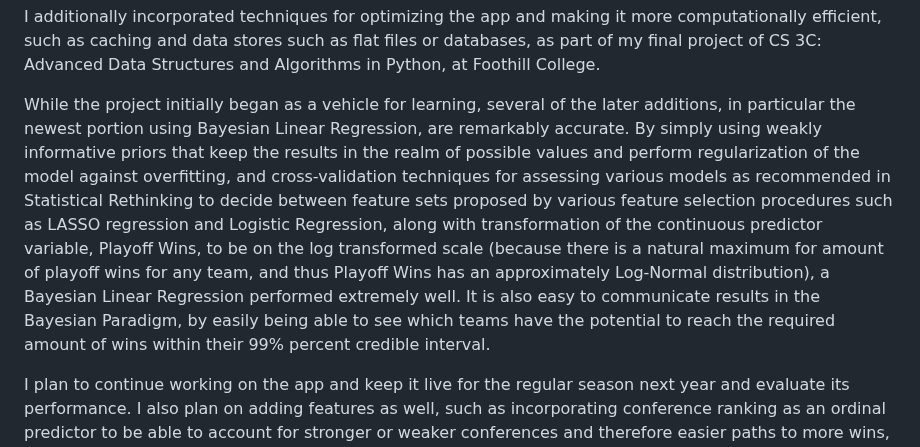
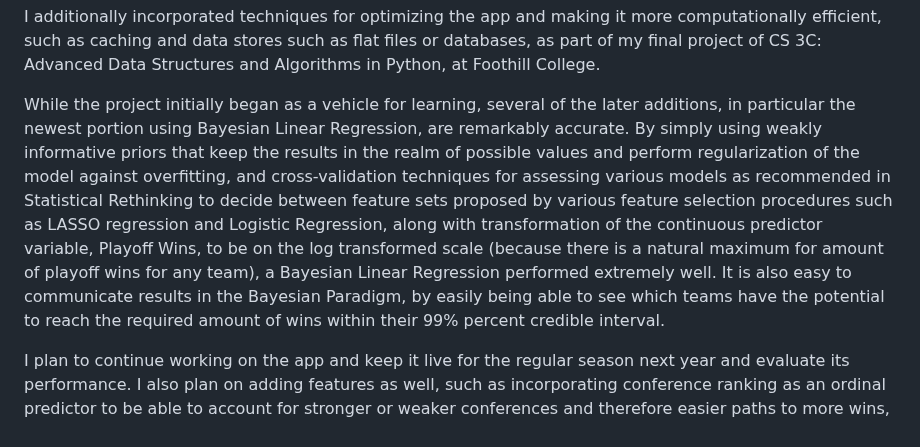
Before and after one commit to ammaransari787/Nba_Champion_Predictions_Flask_App, a Markdown page: README.md, the part around the change. Drawn GitHub-style.

```diff
--- a/README.md
+++ b/README.md
@@ -13,6 +13,6 @@ I also used it to further my learning on web development using the Python Flask
 
 I additionally incorporated techniques for optimizing the app and making it more computationally efficient, such as caching and data stores such as flat files or databases, as part of my final project of CS 3C: Advanced Data Structures and Algorithms in Python, at Foothill College.
 
-While the project initially began as a vehicle for learning, several of the later additions, in particular the newest portion using Bayesian Linear Regression, are remarkably accurate. By simply using weakly informative priors that keep the results in the realm of possible values and perform regularization of the model against overfitting, and cross-validation techniques for assessing various models as recommended in Statistical Rethinking to decide between feature sets proposed by various feature selection procedures such as LASSO regression and Logistic Regression, along with transformation of the continuous predictor variable, Playoff Wins, to be on the log transformed scale (because there is a natural maximum for amount of playoff wins for any team, and thus Playoff Wins has an approximately Log-Normal distribution), a Bayesian Linear Regression performed extremely well. It is also easy to communicate results in the Bayesian Paradigm, by easily being able to see which teams have the potential to reach the required amount of wins within their 99% percent credible interval.
+While the project initially began as a vehicle for learning, several of the later additions, in particular the newest portion using Bayesian Linear Regression, are remarkably accurate. By simply using weakly informative priors that keep the results in the realm of possible values and perform regularization of the model against overfitting, and cross-validation techniques for assessing various models as recommended in Statistical Rethinking to decide between feature sets proposed by various feature selection procedures such as LASSO regression and Logistic Regression, along with transformation of the continuous predictor variable, Playoff Wins, to be on the log transformed scale (because there is a natural maximum for amount of playoff wins for any team), a Bayesian Linear Regression performed extremely well. It is also easy to communicate results in the Bayesian Paradigm, by easily being able to see which teams have the potential to reach the required amount of wins within their 99% percent credible interval.
 
 I plan to continue working on the app and keep it live for the regular season next year and evaluate its performance. I also plan on adding features as well, such as incorporating conference ranking as an ordinal predictor to be able to account for stronger or weaker conferences and therefore easier paths to more wins, as well as web scraping coach win record data to potentially include as a predictor, as this information is not found in the NBA api I used to source data.
```
